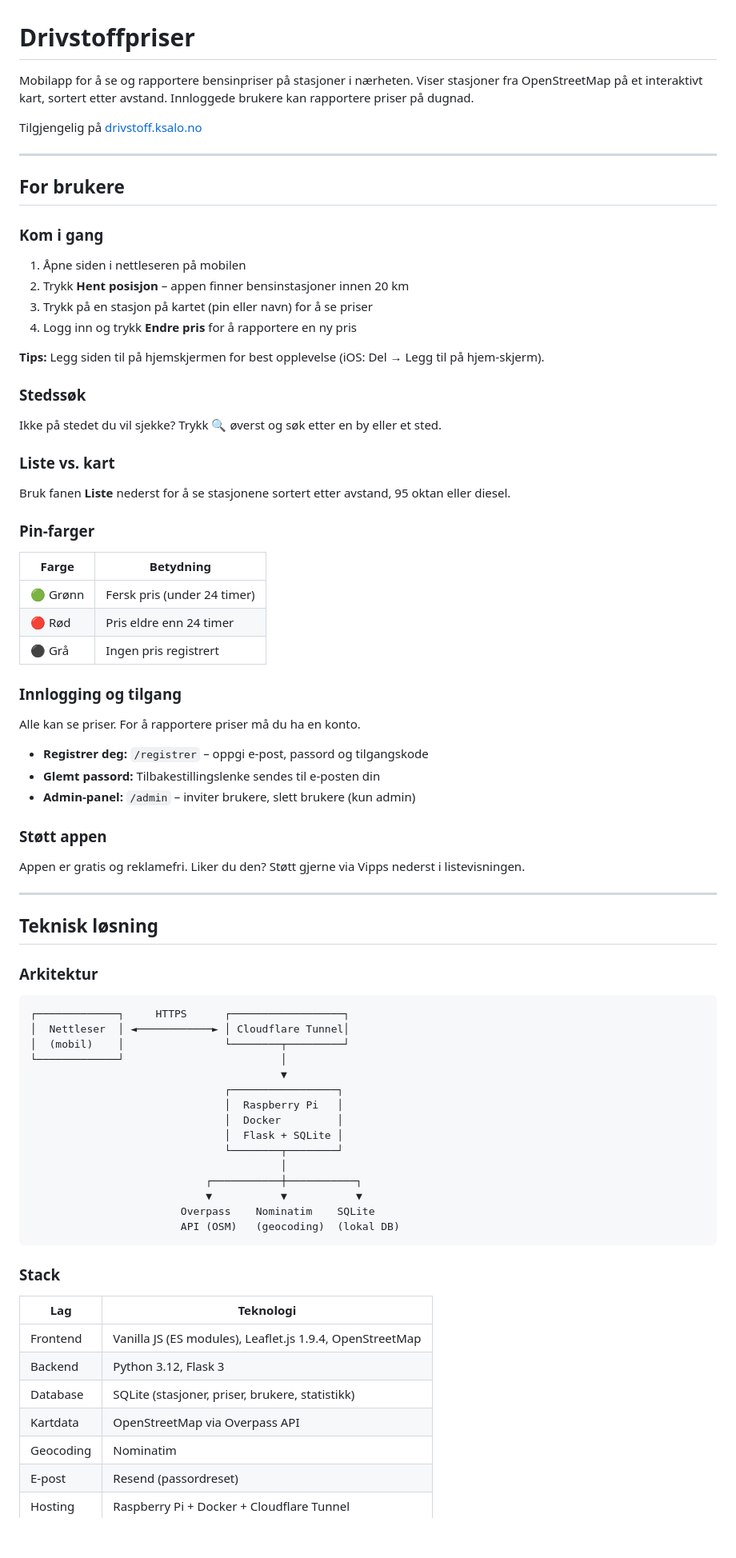
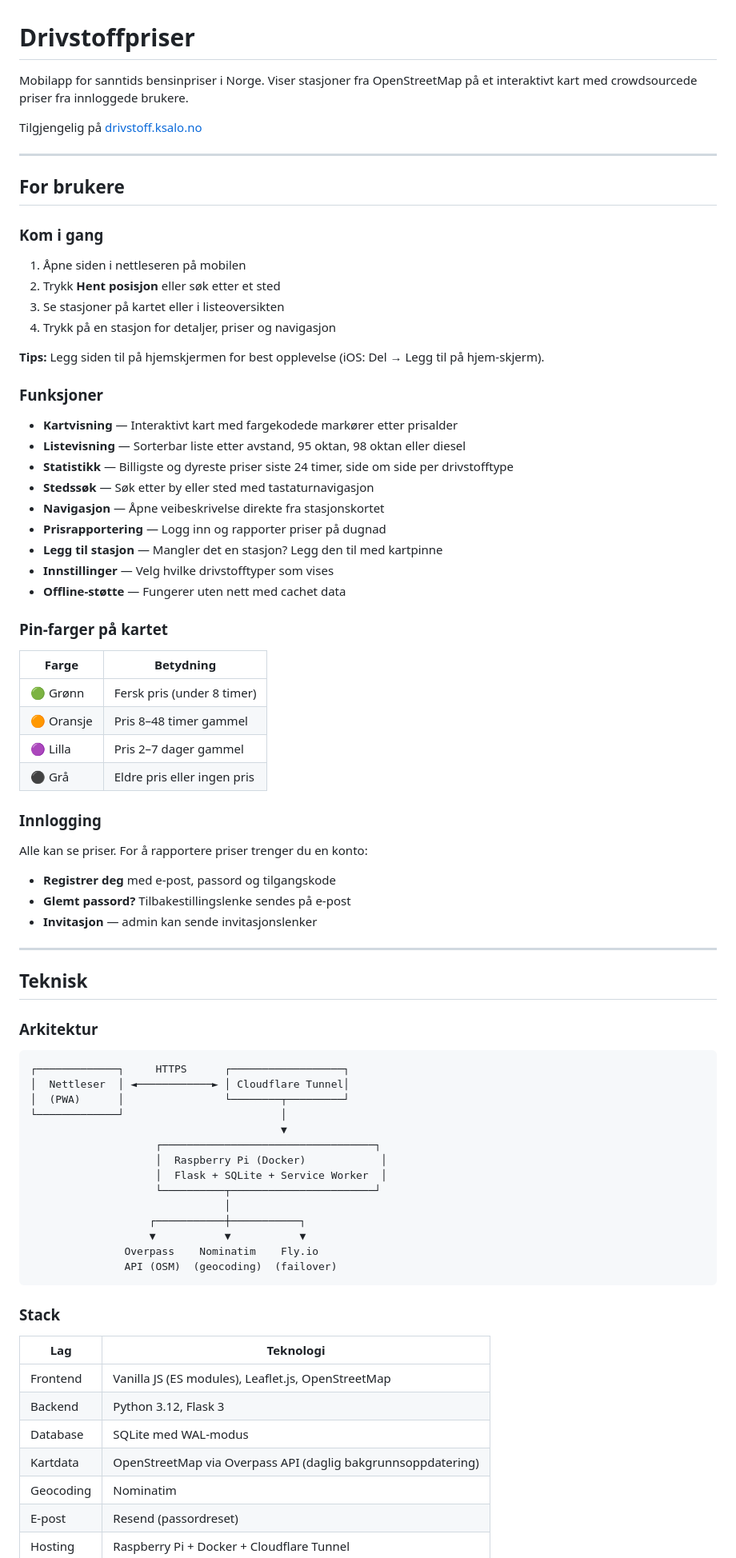
Before and after one commit to kjetil-salo/drivstoffpriser, a Markdown page: README.md, the part around one of its changes. Shown at 80% size. Drawn GitHub-style; blank space fills up the shorter version.

````diff
--- a/README.md
+++ b/README.md
@@ -1,6 +1,6 @@
 # Drivstoffpriser
 
-Mobilapp for å se og rapportere bensinpriser på stasjoner i nærheten. Viser stasjoner fra OpenStreetMap på et interaktivt kart, sortert etter avstand. Innloggede brukere kan rapportere priser på dugnad.
+Mobilapp for sanntids bensinpriser i Norge. Viser stasjoner fra OpenStreetMap på et interaktivt kart med crowdsourcede priser fra innloggede brukere.
 
 Tilgjengelig på [drivstoff.ksalo.no](https://drivstoff.ksalo.no)
 
@@ -11,72 +11,72 @@ Tilgjengelig på [drivstoff.ksalo.no](https://drivstoff.ksalo.no)
 ### Kom i gang
 
 1. Åpne siden i nettleseren på mobilen
-2. Trykk **Hent posisjon** – appen finner bensinstasjoner innen 20 km
-3. Trykk på en stasjon på kartet (pin eller navn) for å se priser
-4. Logg inn og trykk **Endre pris** for å rapportere en ny pris
+2. Trykk **Hent posisjon** eller søk etter et sted
+3. Se stasjoner på kartet eller i listeoversikten
+4. Trykk på en stasjon for detaljer, priser og navigasjon
 
 **Tips:** Legg siden til på hjemskjermen for best opplevelse (iOS: Del → Legg til på hjem-skjerm).
 
-### Stedssøk
+### Funksjoner
 
-Ikke på stedet du vil sjekke? Trykk 🔍 øverst og søk etter en by eller et sted.
+- **Kartvisning** — Interaktivt kart med fargekodede markører etter prisalder
+- **Listevisning** — Sorterbar liste etter avstand, 95 oktan, 98 oktan eller diesel
+- **Statistikk** — Billigste og dyreste priser siste 24 timer, side om side per drivstofftype
+- **Stedssøk** — Søk etter by eller sted med tastaturnavigasjon
+- **Navigasjon** — Åpne veibeskrivelse direkte fra stasjonskortet
+- **Prisrapportering** — Logg inn og rapporter priser på dugnad
+- **Legg til stasjon** — Mangler det en stasjon? Legg den til med kartpinne
+- **Innstillinger** — Velg hvilke drivstofftyper som vises
+- **Offline-støtte** — Fungerer uten nett med cachet data
 
-### Liste vs. kart
-
-Bruk fanen **Liste** nederst for å se stasjonene sortert etter avstand, 95 oktan eller diesel.
-
-### Pin-farger
+### Pin-farger på kartet
 
 | Farge | Betydning |
 |-------|-----------|
-| 🟢 Grønn | Fersk pris (under 24 timer) |
-| 🔴 Rød | Pris eldre enn 24 timer |
-| ⚫ Grå | Ingen pris registrert |
+| 🟢 Grønn | Fersk pris (under 8 timer) |
+| 🟠 Oransje | Pris 8–48 timer gammel |
+| 🟣 Lilla | Pris 2–7 dager gammel |
+| ⚫ Grå | Eldre pris eller ingen pris |
 
-### Innlogging og tilgang
+### Innlogging
 
-Alle kan se priser. For å rapportere priser må du ha en konto.
+Alle kan se priser. For å rapportere priser trenger du en konto:
 
-- **Registrer deg:** `/registrer` – oppgi e-post, passord og tilgangskode
-- **Glemt passord:** Tilbakestillingslenke sendes til e-posten din
-- **Admin-panel:** `/admin` – inviter brukere, slett brukere (kun admin)
-
-### Støtt appen
-
-Appen er gratis og reklamefri. Liker du den? Støtt gjerne via Vipps nederst i listevisningen.
+- **Registrer deg** med e-post, passord og tilgangskode
+- **Glemt passord?** Tilbakestillingslenke sendes på e-post
+- **Invitasjon** — admin kan sende invitasjonslenker
 
 ---
 
-## Teknisk løsning
+## Teknisk
 
 ### Arkitektur
 
 ```
 ┌─────────────┐     HTTPS      ┌──────────────────┐
 │  Nettleser  │ ◄────────────► │ Cloudflare Tunnel│
-│  (mobil)    │                └────────┬─────────┘
+│  (PWA)      │                └────────┬─────────┘
 └─────────────┘                         │
                                         ▼
-                               ┌─────────────────┐
-                               │  Raspberry Pi   │
-                               │  Docker         │
-                               │  Flask + SQLite │
-                               └────────┬────────┘
-                                        │
-                            ┌───────────┼───────────┐
-                            ▼           ▼           ▼
-                        Overpass    Nominatim    SQLite
-                        API (OSM)   (geocoding)  (lokal DB)
+                    ┌──────────────────────────────────┐
+                    │  Raspberry Pi (Docker)            │
+                    │  Flask + SQLite + Service Worker  │
+                    └──────────┬───────────────────────┘
+                               │
+                   ┌───────────┼───────────┐
+                   ▼           ▼           ▼
+               Overpass    Nominatim    Fly.io
+               API (OSM)  (geocoding)  (failover)
 ```
 
 ### Stack
 
 | Lag | Teknologi |
 |-----|-----------|
-| Frontend | Vanilla JS (ES modules), Leaflet.js 1.9.4, OpenStreetMap |
+| Frontend | Vanilla JS (ES modules), Leaflet.js, OpenStreetMap |
 | Backend | Python 3.12, Flask 3 |
-| Database | SQLite (stasjoner, priser, brukere, statistikk) |
-| Kartdata | OpenStreetMap via Overpass API |
+| Database | SQLite med WAL-modus |
+| Kartdata | OpenStreetMap via Overpass API (daglig bakgrunnsoppdatering) |
 | Geocoding | Nominatim |
 | E-post | Resend (passordreset) |
 | Hosting | Raspberry Pi + Docker + Cloudflare Tunnel |
````
Also changed, not shown: other parts of README.md (+97 -57 lines).
